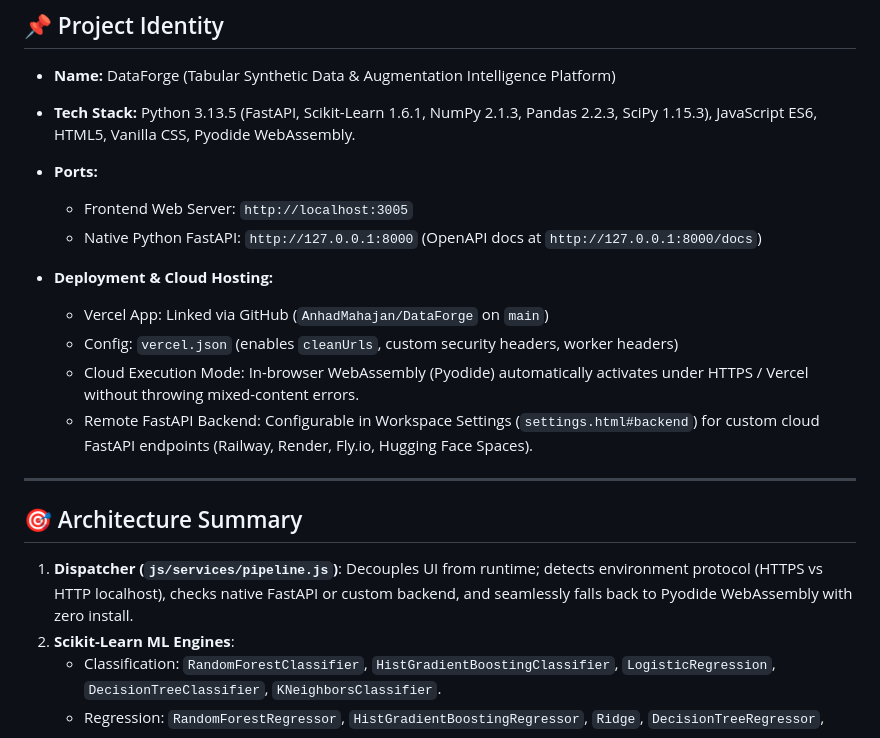
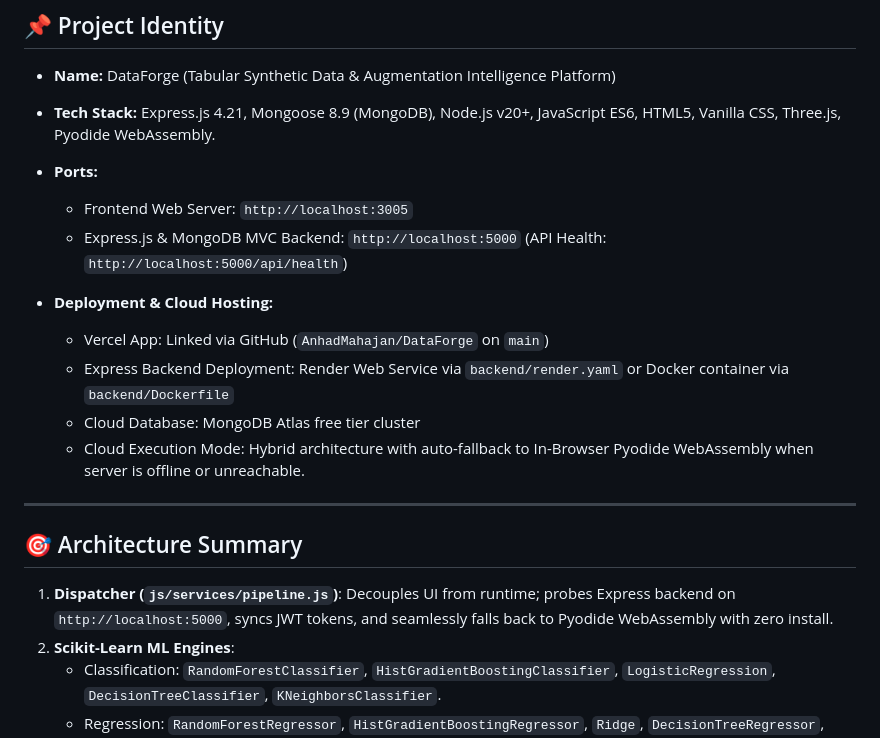
Before and after one commit to AnhadMahajan/DataForge, a Markdown page: MEMORY.md, the part around one of its changes. Rendered like a GitHub page.

```diff
--- a/MEMORY.md
+++ b/MEMORY.md
@@ -9,21 +9,21 @@
 
 ## 📌 Project Identity
 - **Name:** DataForge (Tabular Synthetic Data & Augmentation Intelligence Platform)
-- **Tech Stack:** Python 3.13.5 (FastAPI, Scikit-Learn 1.6.1, NumPy 2.1.3, Pandas 2.2.3, SciPy 1.15.3), JavaScript ES6, HTML5, Vanilla CSS, Pyodide WebAssembly.
+- **Tech Stack:** Express.js 4.21, Mongoose 8.9 (MongoDB), Node.js v20+, JavaScript ES6, HTML5, Vanilla CSS, Three.js, Pyodide WebAssembly.
 - **Ports:**
   - Frontend Web Server: `http://localhost:3005`
-  - Native Python FastAPI: `http://127.0.0.1:8000` (OpenAPI docs at `http://127.0.0.1:8000/docs`)
+  - Express.js & MongoDB MVC Backend: `http://localhost:5000` (API Health: `http://localhost:5000/api/health`)
 
 - **Deployment & Cloud Hosting:**
   - Vercel App: Linked via GitHub (`AnhadMahajan/DataForge` on `main`)
-  - Config: `vercel.json` (enables `cleanUrls`, custom security headers, worker headers)
-  - Cloud Execution Mode: In-browser WebAssembly (Pyodide) automatically activates under HTTPS / Vercel without throwing mixed-content errors.
-  - Remote FastAPI Backend: Configurable in Workspace Settings (`settings.html#backend`) for custom cloud FastAPI endpoints (Railway, Render, Fly.io, Hugging Face Spaces).
+  - Express Backend Deployment: Render Web Service via `backend/render.yaml` or Docker container via `backend/Dockerfile`
+  - Cloud Database: MongoDB Atlas free tier cluster
+  - Cloud Execution Mode: Hybrid architecture with auto-fallback to In-Browser Pyodide WebAssembly when server is offline or unreachable.
 
 ---
 
 ## 🎯 Architecture Summary
-1. **Dispatcher (`js/services/pipeline.js`)**: Decouples UI from runtime; detects environment protocol (HTTPS vs HTTP localhost), checks native FastAPI or custom backend, and seamlessly falls back to Pyodide WebAssembly with zero install.
+1. **Dispatcher (`js/services/pipeline.js`)**: Decouples UI from runtime; probes Express backend on `http://localhost:5000`, syncs JWT tokens, and seamlessly falls back to Pyodide WebAssembly with zero install.
 2. **Scikit-Learn ML Engines**:
    - Classification: `RandomForestClassifier`, `HistGradientBoostingClassifier`, `LogisticRegression`, `DecisionTreeClassifier`, `KNeighborsClassifier`.
    - Regression: `RandomForestRegressor`, `HistGradientBoostingRegressor`, `Ridge`, `DecisionTreeRegressor`, `KNeighborsRegressor`.
```
Also changed, not shown: other parts of MEMORY.md (+10 -17 lines).
